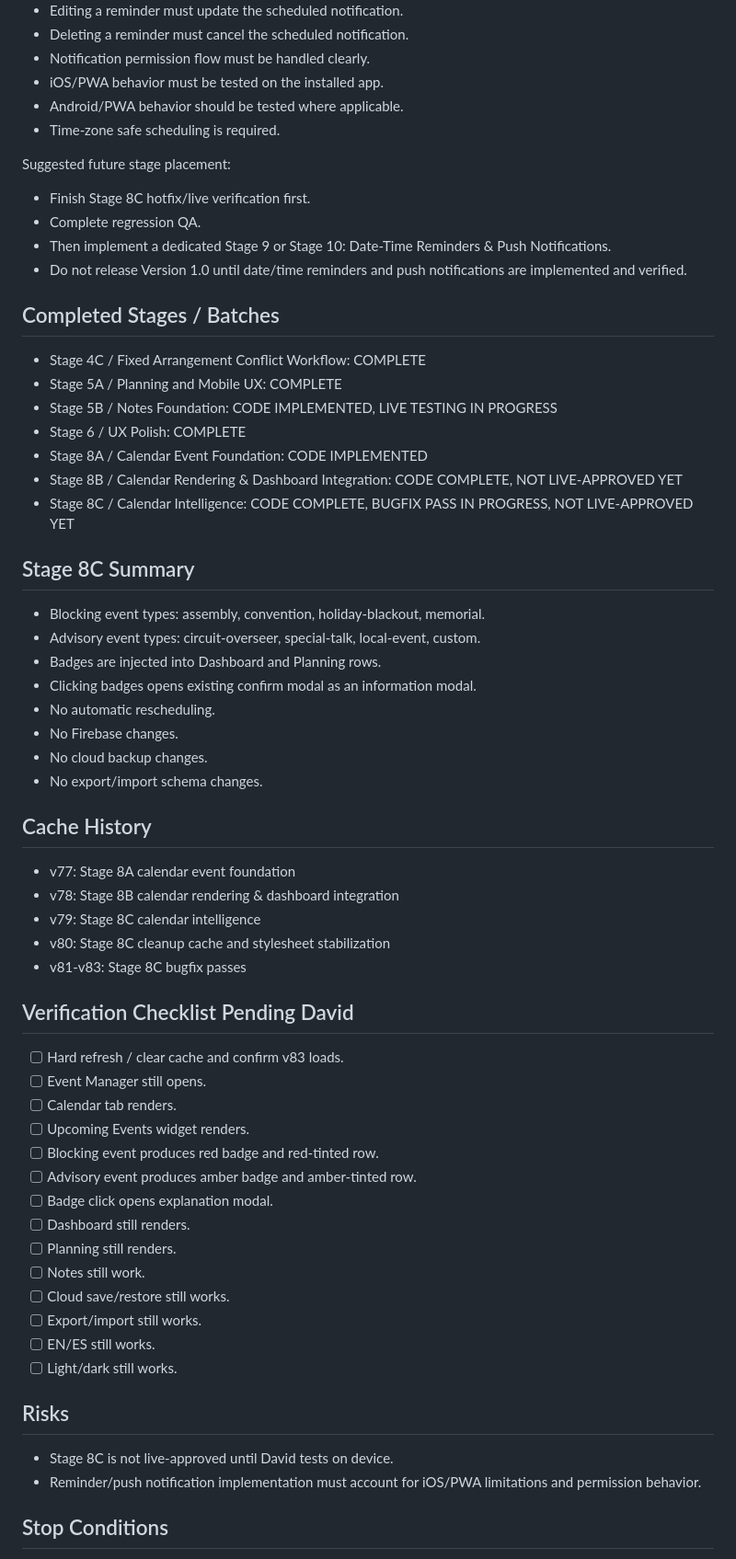
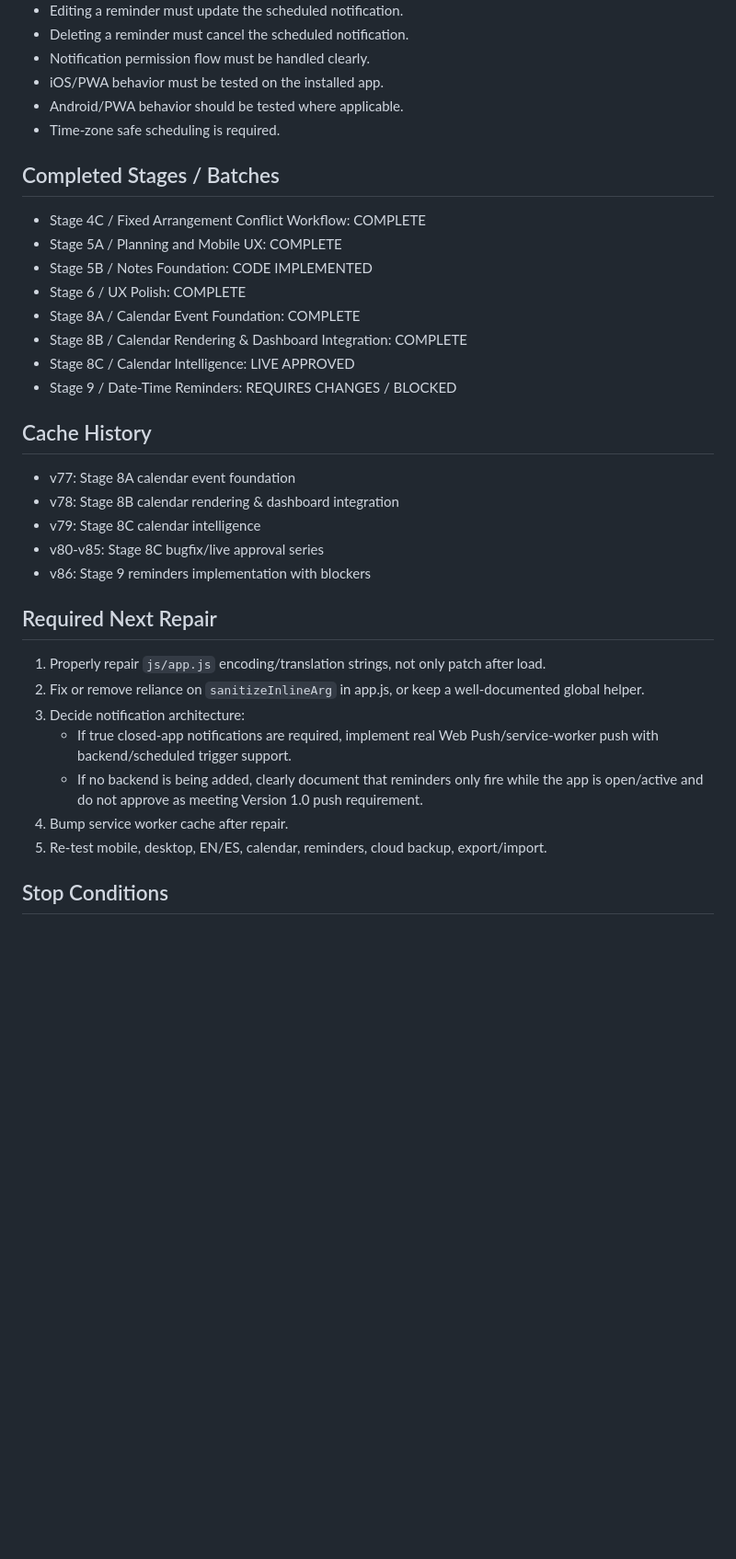
Before and after one commit to davidfontenelle80-cloud/Talk-Arrangements-Public, a Markdown page: TEMP_FIXED_ARRANGEMENTS_HANDOFF.md, the part around one of its changes. Shown at 92% size. GitHub-like rendering; blank space fills up the shorter version.

Commit message:
docs: record Stage 9 blocker and emergency helper patch

```diff
--- a/TEMP_FIXED_ARRANGEMENTS_HANDOFF.md
+++ b/TEMP_FIXED_ARRANGEMENTS_HANDOFF.md
@@ -70,62 +88,34 @@ Required reminder design:
 - Android/PWA behavior should be tested where applicable.
 - Time-zone safe scheduling is required.
 
-Suggested future stage placement:
-- Finish Stage 8C hotfix/live verification first.
-- Complete regression QA.
-- Then implement a dedicated Stage 9 or Stage 10: Date-Time Reminders & Push Notifications.
-- Do not release Version 1.0 until date/time reminders and push notifications are implemented and verified.
-
 ## Completed Stages / Batches
 
 - Stage 4C / Fixed Arrangement Conflict Workflow: COMPLETE
 - Stage 5A / Planning and Mobile UX: COMPLETE
-- Stage 5B / Notes Foundation: CODE IMPLEMENTED, LIVE TESTING IN PROGRESS
+- Stage 5B / Notes Foundation: CODE IMPLEMENTED
 - Stage 6 / UX Polish: COMPLETE
-- Stage 8A / Calendar Event Foundation: CODE IMPLEMENTED
-- Stage 8B / Calendar Rendering & Dashboard Integration: CODE COMPLETE, NOT LIVE-APPROVED YET
-- Stage 8C / Calendar Intelligence: CODE COMPLETE, BUGFIX PASS IN PROGRESS, NOT LIVE-APPROVED YET
-
-## Stage 8C Summary
-
-- Blocking event types: assembly, convention, holiday-blackout, memorial.
-- Advisory event types: circuit-overseer, special-talk, local-event, custom.
-- Badges are injected into Dashboard and Planning rows.
-- Clicking badges opens existing confirm modal as an information modal.
-- No automatic rescheduling.
-- No Firebase changes.
-- No cloud backup changes.
-- No export/import schema changes.
+- Stage 8A / Calendar Event Foundation: COMPLETE
+- Stage 8B / Calendar Rendering & Dashboard Integration: COMPLETE
+- Stage 8C / Calendar Intelligence: LIVE APPROVED
+- Stage 9 / Date-Time Reminders: REQUIRES CHANGES / BLOCKED
 
 ## Cache History
 
 - v77: Stage 8A calendar event foundation
 - v78: Stage 8B calendar rendering & dashboard integration
 - v79: Stage 8C calendar intelligence
-- v80: Stage 8C cleanup cache and stylesheet stabilization
-- v81-v83: Stage 8C bugfix passes
+- v80-v85: Stage 8C bugfix/live approval series
+- v86: Stage 9 reminders implementation with blockers
 
-## Verification Checklist Pending David
+## Required Next Repair
 
-- [ ] Hard refresh / clear cache and confirm v83 loads.
-- [ ] Event Manager still opens.
-- [ ] Calendar tab renders.
-- [ ] Upcoming Events widget renders.
-- [ ] Blocking event produces red badge and red-tinted row.
-- [ ] Advisory event produces amber badge and amber-tinted row.
-- [ ] Badge click opens explanation modal.
-- [ ] Dashboard still renders.
-- [ ] Planning still renders.
-- [ ] Notes still work.
-- [ ] Cloud save/restore still works.
-- [ ] Export/import still works.
-- [ ] EN/ES still works.
-- [ ] Light/dark still works.
-
-## Risks
-
-- Stage 8C is not live-approved until David tests on device.
-- Reminder/push notification implementation must account for iOS/PWA limitations and permission behavior.
+1. Properly repair `js/app.js` encoding/translation strings, not only patch after load.
+2. Fix or remove reliance on `sanitizeInlineArg` in app.js, or keep a well-documented global helper.
+3. Decide notification architecture:
+   - If true closed-app notifications are required, implement real Web Push/service-worker push with backend/scheduled trigger support.
+   - If no backend is being added, clearly document that reminders only fire while the app is open/active and do not approve as meeting Version 1.0 push requirement.
+4. Bump service worker cache after repair.
+5. Re-test mobile, desktop, EN/ES, calendar, reminders, cloud backup, export/import.
 
 ## Stop Conditions
 
```
Also changed, not shown: other parts of TEMP_FIXED_ARRANGEMENTS_HANDOFF.md (+41 -69 lines).
